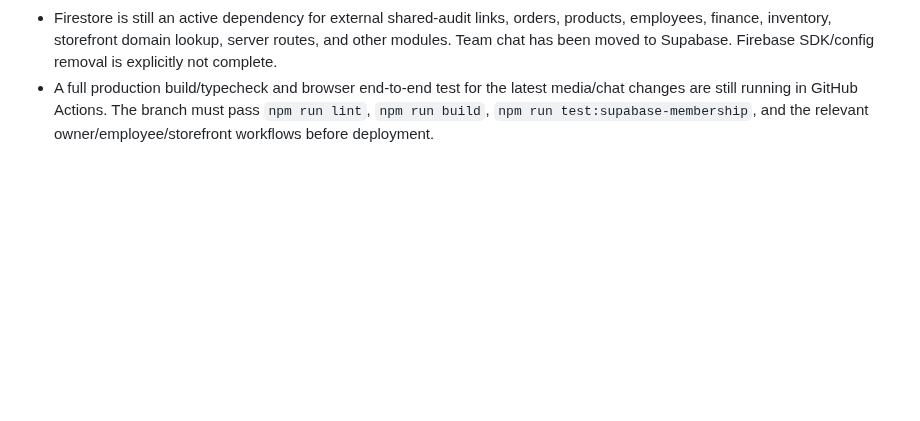
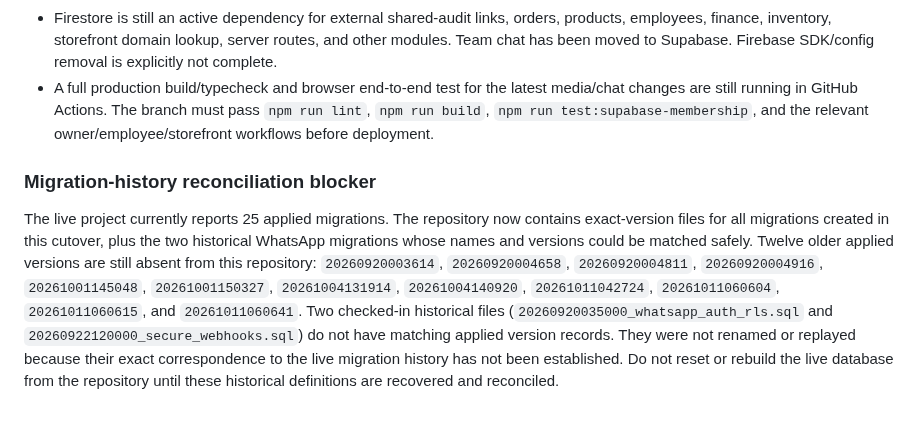
Before and after one commit to aelbass6test-gif/1toolz-app, a Markdown page: docs/firestore-domain-inventory.md, the part around the change. Drawn GitHub-style; blank space fills up the shorter version.

Commit message:
docs: record pre-existing Supabase migration history drift

```diff
--- a/docs/firestore-domain-inventory.md
+++ b/docs/firestore-domain-inventory.md
@@ -202,3 +202,8 @@ Applied migration versions:
 - Store membership data currently covers only four of six existing stores. Do not remove the public `stores_data` compatibility policy or claim the dashboard cutover is complete until owner claims/memberships are reconciled and storefront public data is separated from private store settings.
 - Firestore is still an active dependency for external shared-audit links, orders, products, employees, finance, inventory, storefront domain lookup, server routes, and other modules. Team chat has been moved to Supabase. Firebase SDK/config removal is explicitly not complete.
 - A full production build/typecheck and browser end-to-end test for the latest media/chat changes are still running in GitHub Actions. The branch must pass `npm run lint`, `npm run build`, `npm run test:supabase-membership`, and the relevant owner/employee/storefront workflows before deployment.
+
+
+### Migration-history reconciliation blocker
+
+The live project currently reports 25 applied migrations. The repository now contains exact-version files for all migrations created in this cutover, plus the two historical WhatsApp migrations whose names and versions could be matched safely. Twelve older applied versions are still absent from this repository: `20260920003614`, `20260920004658`, `20260920004811`, `20260920004916`, `20261001145048`, `20261001150327`, `20261004131914`, `20261004140920`, `20261011042724`, `20261011060604`, `20261011060615`, and `20261011060641`. Two checked-in historical files (`20260920035000_whatsapp_auth_rls.sql` and `20260922120000_secure_webhooks.sql`) do not have matching applied version records. They were not renamed or replayed because their exact correspondence to the live migration history has not been established. Do not reset or rebuild the live database from the repository until these historical definitions are recovered and reconciled.
```
